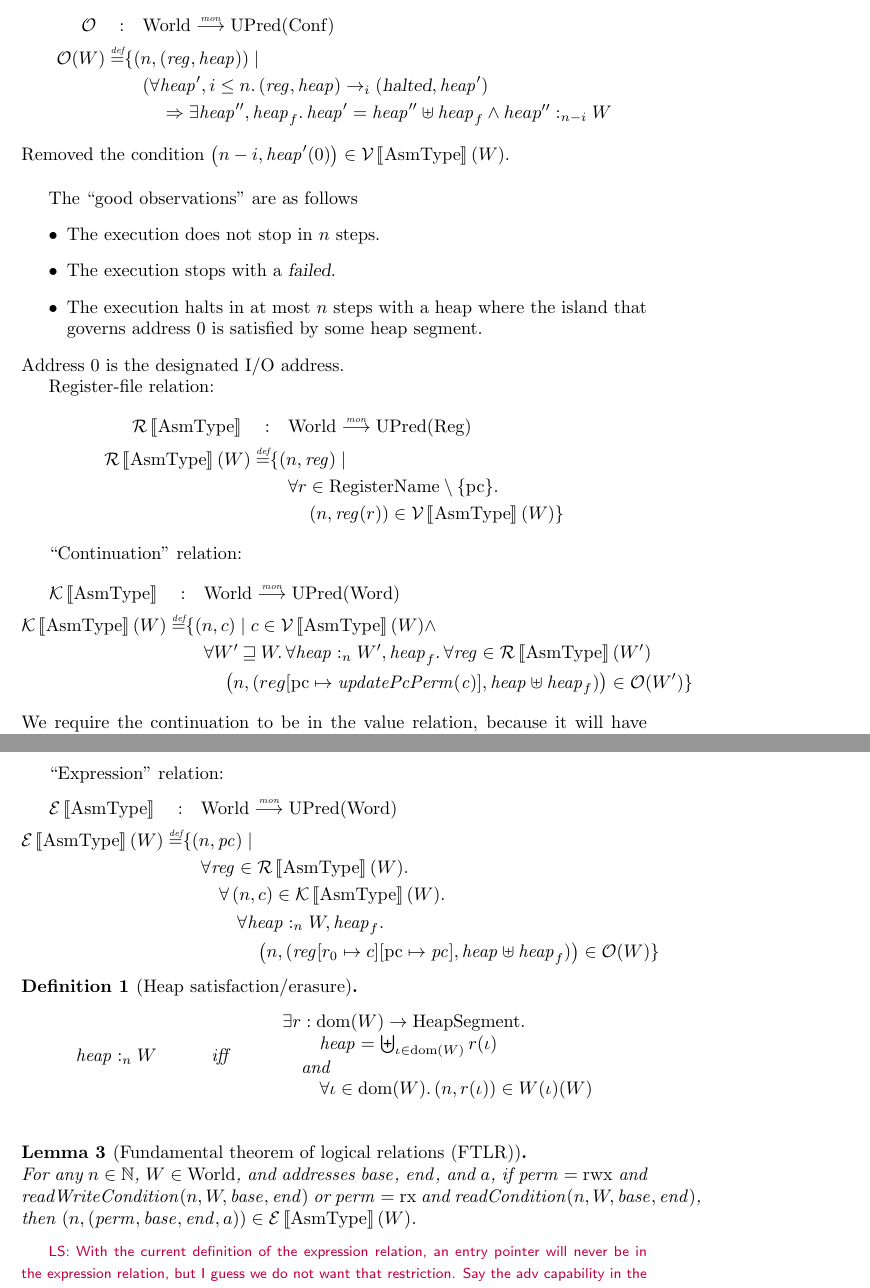
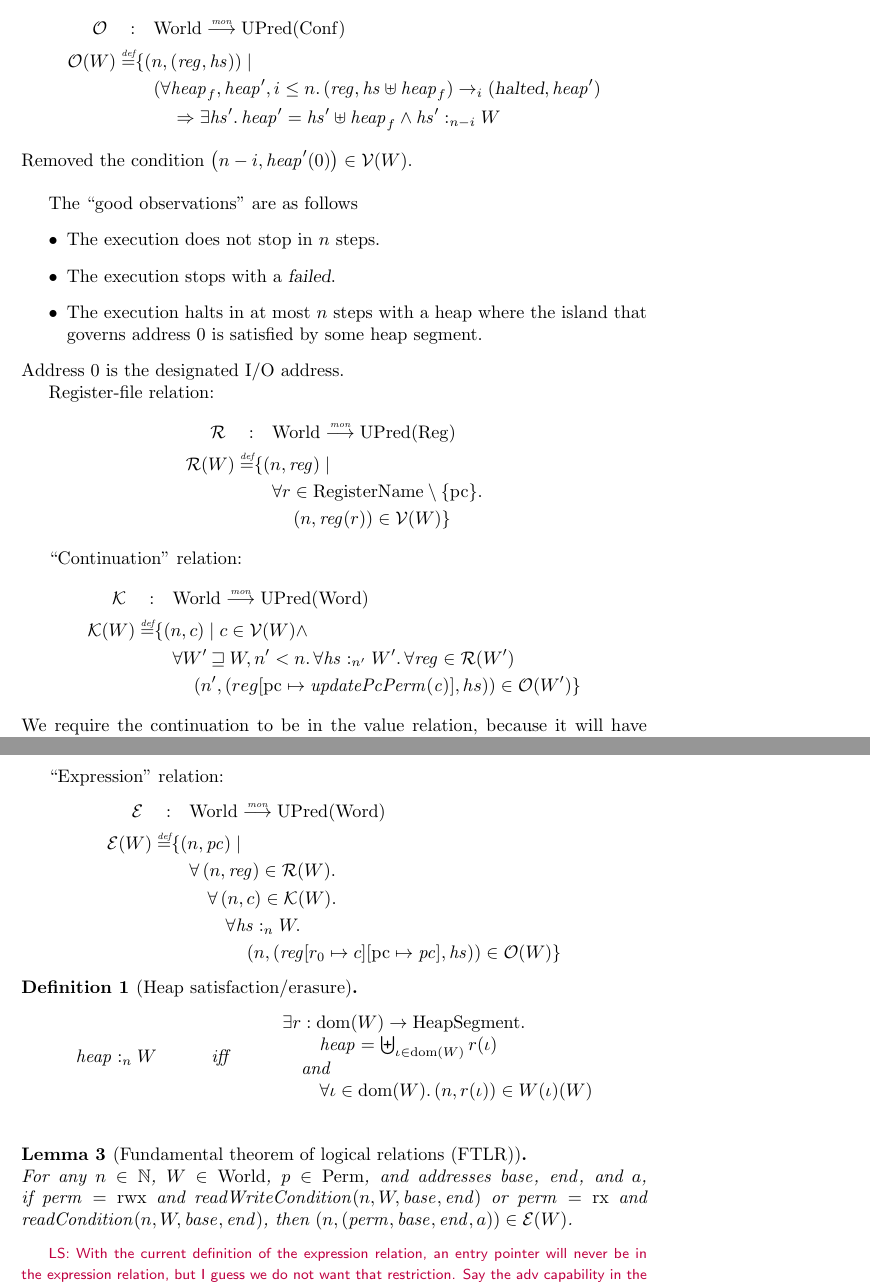
Before and after one commit to dominiquedevriese/capability-machine-reasoning-on-paper, a LaTeX document (capability-machine.tex): two parts of pages 14 and 15 of 17, joined at a grey line, cut so that both start at the same text. Compiled offline with pdfLaTeX.

Commit message:
moved the framing part to the obs. relation, removed the AsmType from the relations

```diff
--- a/capability-machine.tex
+++ b/capability-machine.tex
@@ -138,7 +138,7 @@
 \newcommand{\UPred}[1]{\plaindom{UPred}(#1)}
 
 %LR
-\newcommand{\intr}[2]{\mathcal{#1}\sem{#2}}
+\newcommand{\intr}[2]{\mathcal{#1}}
 \newcommand{\valueintr}[1]{\intr{V}{#1}}
 \newcommand{\exprintr}[1]{\intr{E}{#1}}
 \newcommand{\contintr}[1]{\intr{K}{#1}}
@@ -764,9 +764,9 @@ Another standard heap invariant that ensures all the words in the region are 0.
 Consider what the ``good observations'' should be? Before we do that - what should the end result of a computation be?
 \begin{align*}
   \observations \quad : & \quad  \Worlds \monfun \UPred{\Confs} \\
-  \observations (W) \defeq & \{ \npair{(\reg,\heap)} \mid \\
-                           & \quad (\forall \heap', i \leq n \ldotp (\reg,\heap) \step[i] (\halted,\heap')  \\
-                           & \qquad \Rightarrow \exists \heap'', \heap_f \ldotp \heap' = \heap'' \uplus \heap_f \land \heapSat[heap'']{n-i}{W}
+  \observations (W) \defeq & \{ \npair{(\reg,\hs)} \mid \\
+                           & \quad (\forall \heap_f, \heap', i \leq n \ldotp (\reg,\hs \uplus \heap_f) \step[i] (\halted,\heap')  \\
+                           & \qquad \Rightarrow \exists \hs' \ldotp \heap' = \hs' \uplus \heap_f \land \heapSat[\hs']{n-i}{W}
 \end{align*}
 Removed the condition $\npair[n-i]{\heap'(0)} \in \stdvr(W)$.\\
 
@@ -790,9 +790,9 @@ Register-file relation:
 \begin{align*}
   \stdkr \quad : & \quad  \Worlds \monfun \UPred{\Words} \\%TODO: Check if this is still monotone
   \stdkr(W) \defeq & \{ \npair{c} \mid c \in \stdvr(W) \land \\
-                   & \quad  \forall W' \future W\ldotp %on the whiteboard, we had public future world.
-                     \forall \heapSat{n}{W'}, \heap_f \ldotp \forall \reg \in \stdrr(W') \\
-                   & \qquad \npair{(reg\update{\pcreg}{\updatePcPerm{\var{c}}}, \heap \uplus \heap_f)} \in \observations(W') \}
+                   & \quad \forall W' \future W, n' < n\ldotp %on the whiteboard, we had public future world.
+                     \forall \heapSat[\hs]{n'}{W'} \ldotp \forall \reg \in \stdrr(W') \\
+                   & \qquad \npair[n']{(reg\update{\pcreg}{\updatePcPerm{\var{c}}},hs)} \in \observations(W') \}
 \end{align*}
 We require the continuation to be in the value relation, because it will have to be in the registers when it is invoked, so to argue that the register file is in the register-file relation, we need to know that the continuation is in the value relation.
 
@@ -802,10 +802,10 @@ Normally, it would just be required for the return value to be in the value rela
 \begin{align*}
   \stder \quad : & \quad \Worlds \monfun \UPred{\Words} \\%TODO: Check whether this needs to be monotone
   \stder(W) \defeq & \{ \npair{\pc} \mid \\
-                   & \quad \forall \reg \in \stdrr(W) \ldotp \\
+                   & \quad \forall \npair{\reg} \in \stdrr(W) \ldotp \\
                    & \qquad \forall \npair{c} \in \stdkr(W) \ldotp \\
-                   & \qquad \quad  \forall \heapSat{n}{W}, \heap_f \ldotp \\
-                   & \qquad \qquad \npair{(\reg\update{r_0}{c}\update{\pcreg}{\pc},\heap \uplus \heap_f)} \in \observations(W) \}
+                   & \qquad \quad  \forall \heapSat[\hs]{n}{W} \ldotp \\
+                   & \qquad \qquad \npair{(\reg\update{r_0}{c}\update{\pcreg}{\pc},\hs)} \in \observations(W) \}
 \end{align*}
 
 \begin{definition}[Heap satisfaction/erasure]
@@ -822,7 +822,7 @@ Normally, it would just be required for the return value to be in the value rela
 
 \end{definition}
 \begin{lemma}[Fundamental theorem of logical relations (FTLR)] \forcenewline
-  For any $n \in \nats$, $W \in \Worlds$, and addresses $\var{base}$, $\var{end}$, and $a$, if $\perm = \rwx$ and $\writeCond{n,W,\var{base},\var{end}}$ or $\perm = \exec$ and $\readCond{n,W,\var{base},\var{end}}$, then $\npair{(\perm, \var{base}, \var{end}, a)} \in \stder(W)$.
+  For any $n \in \nats$, $W \in \Worlds$, $p\in \Perms$, and addresses $\var{base}$, $\var{end}$, and $a$, if $\perm = \rwx$ and $\writeCond{n,W,\var{base},\var{end}}$ or $\perm = \exec$ and $\readCond{n,W,\var{base},\var{end}}$, then $\npair{(\perm, \var{base}, \var{end}, a)} \in \stder(W)$.
 \end{lemma} %TODO: Change the condition here to be writeCondition (and readCondition)
 \lau{With the current definition of the expression relation, an entry pointer will never be in the expression relation, but I guess we do not want that restriction. Say the adv capability in the ticket dispenser lemma, we want that to be an entry capability.}
 \lau{In the ticket dispenser lemma, we need to make some assumptions about the adversary to be able to use the FTLR. What should these assumptions be? So far I have the assumption that it is all code (no capabilities), but I do not see how I conclude the write condition from this.}
```
